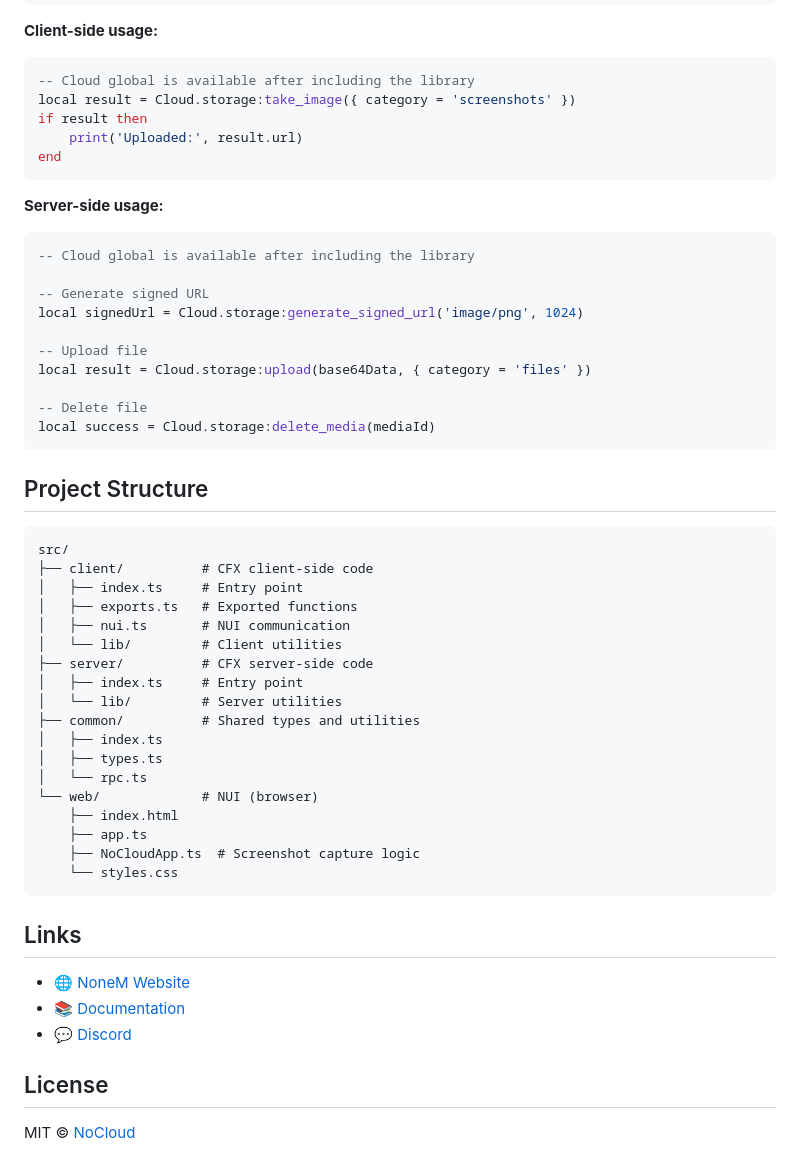
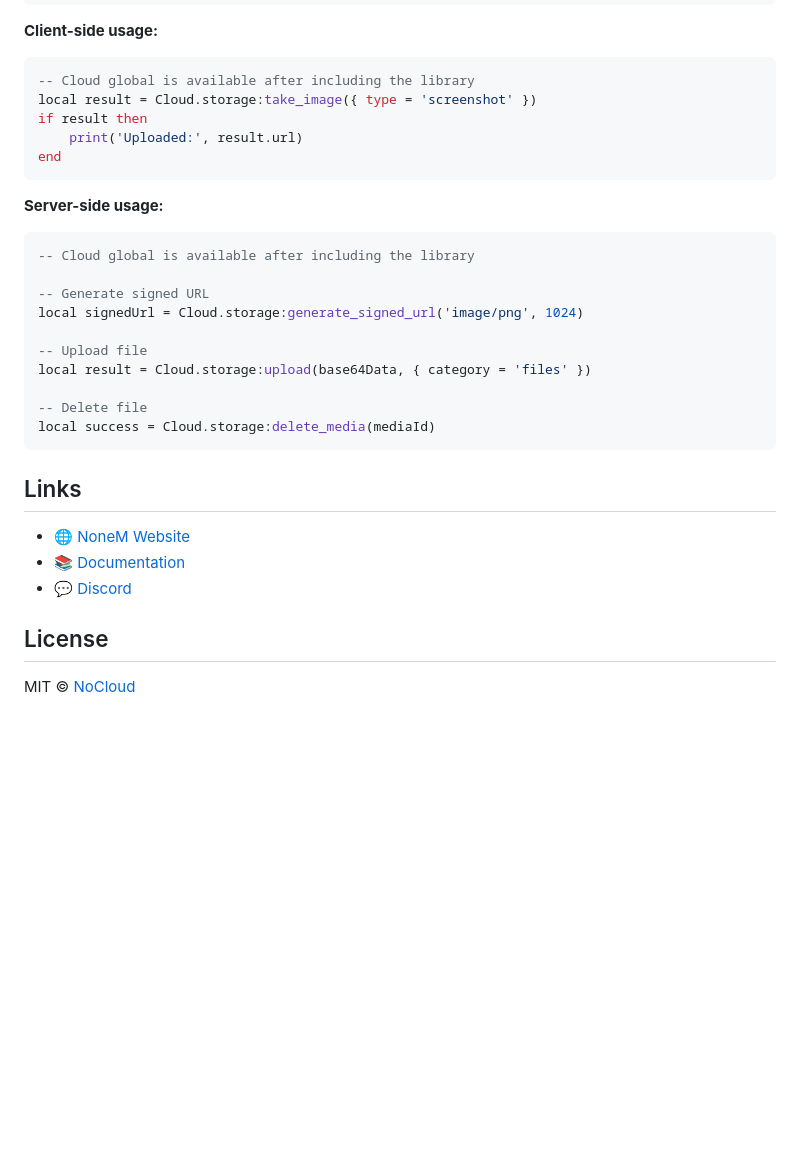
Before and after one commit to nonefivem/no-cloud-cfx, a Markdown page: README.md, the part around one of its changes. Rendered like a GitHub page; blank space fills up the shorter version.

````diff
--- a/README.md
+++ b/README.md
@@ -138,7 +112,7 @@ server_script '@nocloud/lib/server.lua'
 
 ```lua
 -- Cloud global is available after including the library
-local result = Cloud.storage:take_image({ category = 'screenshots' })
+local result = Cloud.storage:take_image({ type = 'screenshot' })
 if result then
     print('Uploaded:', result.url)
 end
@@ -159,29 +133,6 @@ local result = Cloud.storage:upload(base64Data, { category = 'files' })
 local success = Cloud.storage:delete_media(mediaId)
 ```
 
-## Project Structure
-
-```
-src/
-├── client/          # CFX client-side code
-│   ├── index.ts     # Entry point
-│   ├── exports.ts   # Exported functions
-│   ├── nui.ts       # NUI communication
-│   └── lib/         # Client utilities
-├── server/          # CFX server-side code
-│   ├── index.ts     # Entry point
-│   └── lib/         # Server utilities
-├── common/          # Shared types and utilities
-│   ├── index.ts
-│   ├── types.ts
-│   └── rpc.ts
-└── web/             # NUI (browser)
-    ├── index.html
-    ├── app.ts
-    ├── NoCloudApp.ts  # Screenshot capture logic
-    └── styles.css
-```
-
 ## Links
 
 - 🌐 [NoneM Website](https://nonefivem.com)
````
Also changed, not shown: other parts of README.md (+28 -54 lines).
